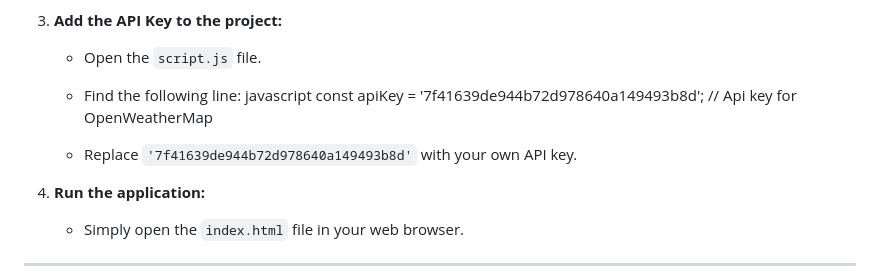
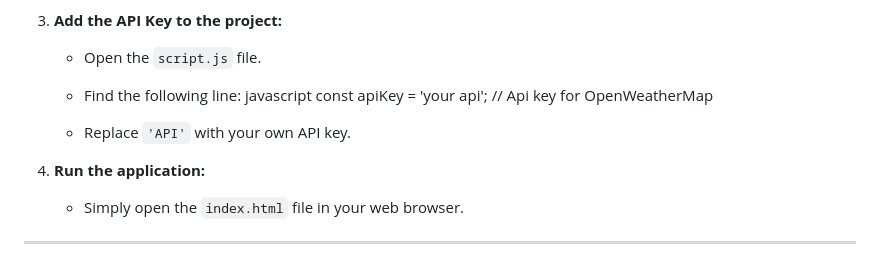
Before and after one commit to sivaoffl04/edunet_my_project, a Markdown page: Dynamic Weather Dashboard/README.md, the part around the change. Drawn GitHub-style.

```diff
--- a/Dynamic Weather Dashboard/README.md
+++ b/Dynamic Weather Dashboard/README.md
@@ -47,9 +47,9 @@ To run this project locally, follow these steps:
     - Open the `script.js` file.
     - Find the following line:
     javascript
-      const apiKey = '7f41639de944b72d978640a149493b8d'; // Api key for OpenWeatherMap
+      const apiKey = 'your api'; // Api key for OpenWeatherMap
 
-    - Replace `'7f41639de944b72d978640a149493b8d'` with your own API key.
+    - Replace `'API'` with your own API key.
 
 4. **Run the application:**
     - Simply open the `index.html` file in your web browser.
```
